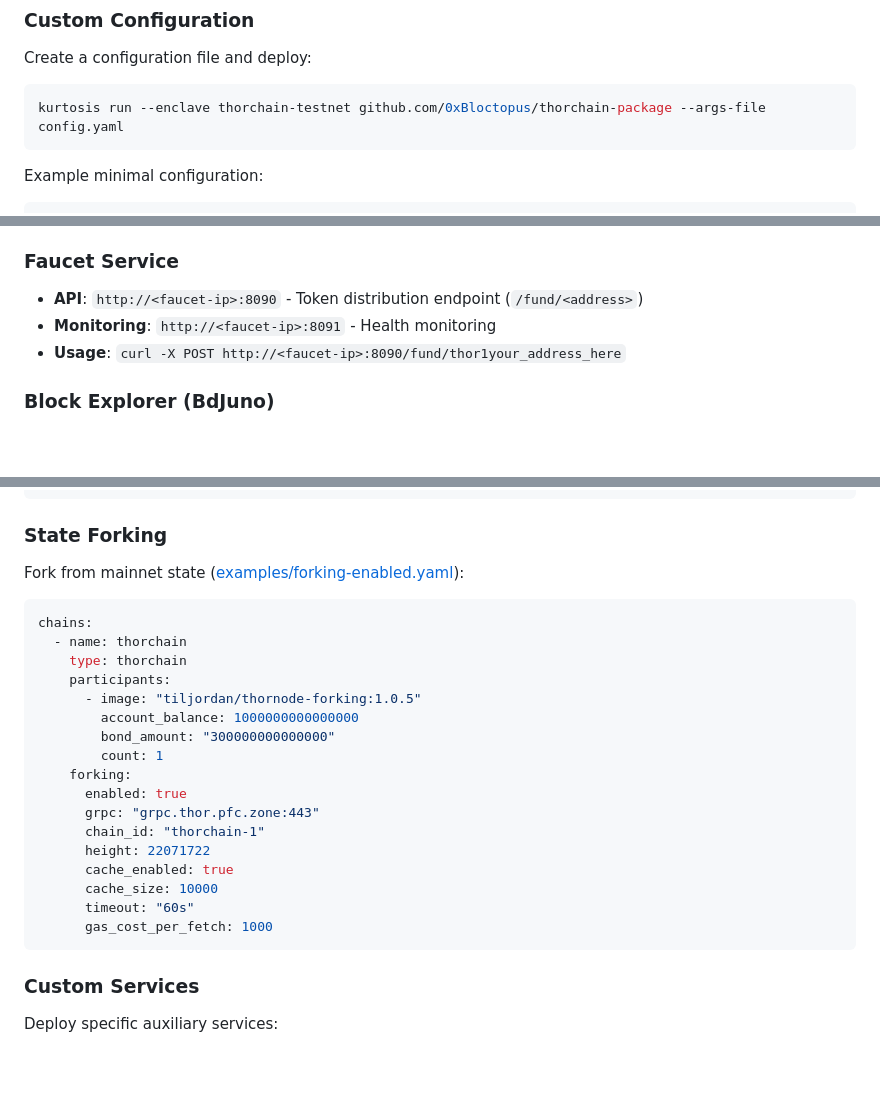
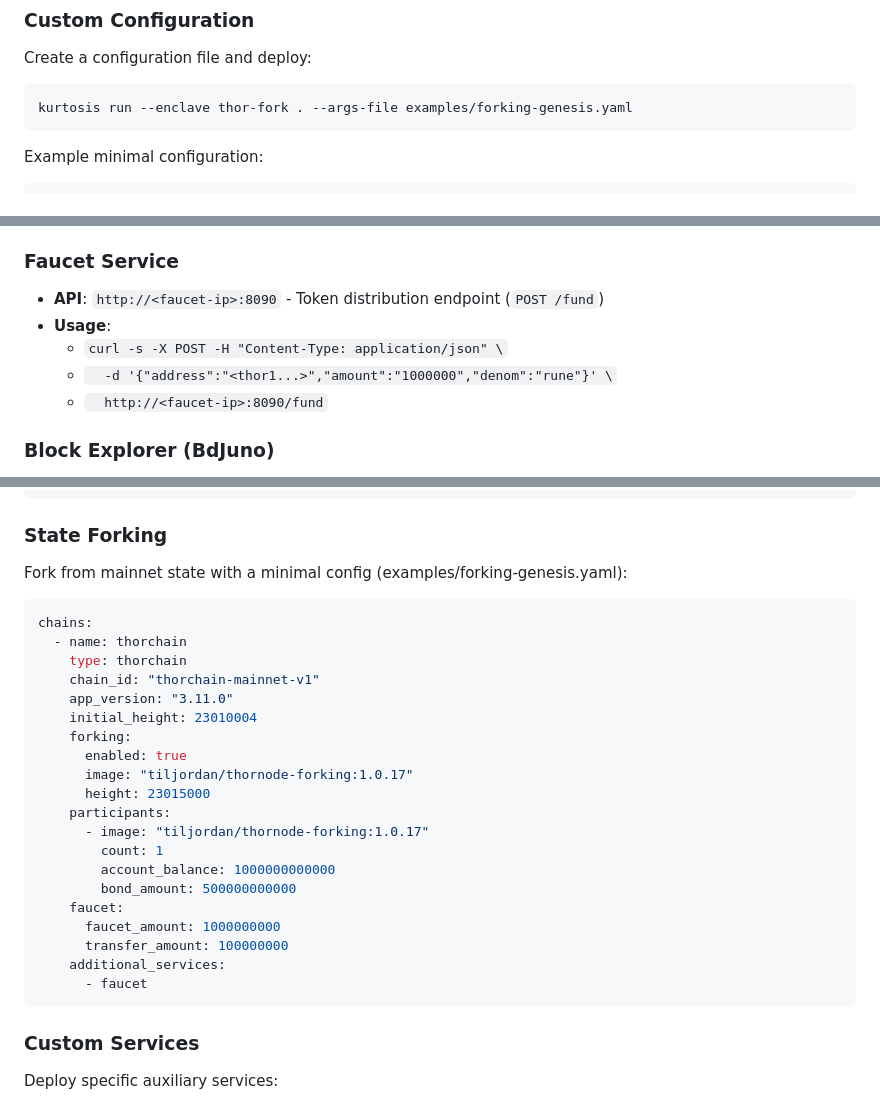
Before and after one commit to 0xBloctopus/thorchain-package, a Markdown page: README.md, 3 parts joined by grey strips. GitHub-like rendering; blank space fills up the shorter version.

Commit message:
docs: update faucet POST /fund usage and minimal forking example; correct args-file invocation

````diff
--- a/README.md
+++ b/README.md
@@ -40,7 +40,7 @@ kurtosis run --enclave thorchain-testnet github.com/0xBloctopus/thorchain-packag
 Create a configuration file and deploy:
 
 ```bash
-kurtosis run --enclave thorchain-testnet github.com/0xBloctopus/thorchain-package --args-file config.yaml
+kurtosis run --enclave thor-fork . --args-file examples/forking-genesis.yaml
 ```
 
 Example minimal configuration:
@@ -111,9 +111,11 @@ After deployment, services are accessible at:
 - **Metrics**: `http://<node-ip>:26660` - Prometheus metrics
 
 ### Faucet Service
-- **API**: `http://<faucet-ip>:8090` - Token distribution endpoint (`/fund/<address>`)
-- **Monitoring**: `http://<faucet-ip>:8091` - Health monitoring
-- **Usage**: `curl -X POST http://<faucet-ip>:8090/fund/thor1your_address_here`
+- **API**: `http://<faucet-ip>:8090` - Token distribution endpoint (`POST /fund`)
+- **Usage**:
+  - `curl -s -X POST -H "Content-Type: application/json" \`
+  - `  -d '{"address":"<thor1...>","amount":"1000000","denom":"rune"}' \`
+  - `  http://<faucet-ip>:8090/fund`
 
 ### Block Explorer (BdJuno)
 - **Explorer**: `http://<explorer-ip>:80` - Web interface
@@ -153,25 +155,28 @@ chains:
 ```
 
 ### State Forking
-Fork from mainnet state ([examples/forking-enabled.yaml](examples/forking-enabled.yaml)):
+Fork from mainnet state with a minimal config (examples/forking-genesis.yaml):
 ```yaml
 chains:
   - name: thorchain
     type: thorchain
-    participants:
-      - image: "tiljordan/thornode-forking:1.0.5"
-        account_balance: 1000000000000000
-        bond_amount: "300000000000000"
-        count: 1
+    chain_id: "thorchain-mainnet-v1"
+    app_version: "3.11.0"
+    initial_height: 23010004
     forking:
       enabled: true
-      grpc: "grpc.thor.pfc.zone:443"
-      chain_id: "thorchain-1"
-      height: 22071722
-      cache_enabled: true
-      cache_size: 10000
-      timeout: "60s"
-      gas_cost_per_fetch: 1000
+      image: "tiljordan/thornode-forking:1.0.17"
+      height: 23015000
+    participants:
+      - image: "tiljordan/thornode-forking:1.0.17"
+        count: 1
+        account_balance: 1000000000000
+        bond_amount: 500000000000
+    faucet:
+      faucet_amount: 1000000000
+      transfer_amount: 100000000
+    additional_services:
+      - faucet
 ```
 
 ### Custom Services
````
